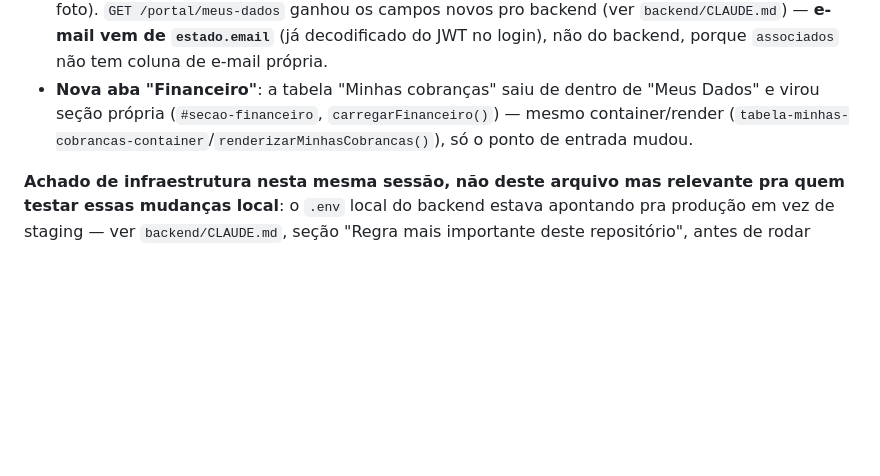
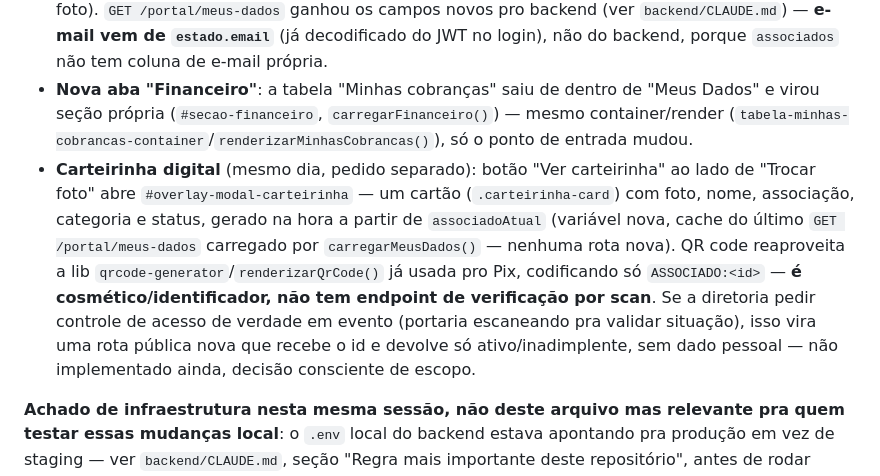
Before and after one commit to CarregandoIdeias/minha-associacao-painel, a Markdown page: CLAUDE.md, the part around the change. Rendered like a GitHub page; blank space fills up the shorter version.

Commit message:
Documenta carteirinha digital em CLAUDE.md

```diff
--- a/CLAUDE.md
+++ b/CLAUDE.md
@@ -565,6 +565,7 @@ Vários pedidos do usuário no mesmo dia, todos só em `portal.html` (exceto a l
 - **Header**: `#app-header-email` (id mantido, conteúdo repropriado) agora mostra o **nome da associação** (`GET /configuracoes/identidade`, liberado pra qualquer papel do tenant, não só admin/diretoria) em vez do e-mail do associado. `.app-header-avatar-btn .nome` ganhou `color: var(--text)` explícito — mesmo bug de cor preta ilegível no tema escuro já documentado e corrigido em `index.html` (seção "Menu de perfil reorganizado" acima), só que esse arquivo tinha ficado de fora da correção na época.
 - **"Meus Dados" virou ficha completa**: `perfil-associado-container` trocou o resumo de 4 linhas por 3 seções (`.ficha-secao`/`.ficha-grid`/`.ficha-item`, CSS novo só deste arquivo — `index.html` tem um padrão parecido mas com nomes de classe diferentes, não são a mesma classe) — Dados pessoais (nome, CPF, RG, telefone, e-mail), Endereço, Plano e situação (categoria, badge de status, associado desde, cadastro em). Só leitura, sem edição (o associado não edita a própria ficha, só a foto). `GET /portal/meus-dados` ganhou os campos novos pro backend (ver `backend/CLAUDE.md`) — **e-mail vem de `estado.email`** (já decodificado do JWT no login), não do backend, porque `associados` não tem coluna de e-mail própria.
 - **Nova aba "Financeiro"**: a tabela "Minhas cobranças" saiu de dentro de "Meus Dados" e virou seção própria (`#secao-financeiro`, `carregarFinanceiro()`) — mesmo container/render (`tabela-minhas-cobrancas-container`/`renderizarMinhasCobrancas()`), só o ponto de entrada mudou.
+- **Carteirinha digital** (mesmo dia, pedido separado): botão "Ver carteirinha" ao lado de "Trocar foto" abre `#overlay-modal-carteirinha` — um cartão (`.carteirinha-card`) com foto, nome, associação, categoria e status, gerado na hora a partir de `associadoAtual` (variável nova, cache do último `GET /portal/meus-dados` carregado por `carregarMeusDados()` — nenhuma rota nova). QR code reaproveita a lib `qrcode-generator`/`renderizarQrCode()` já usada pro Pix, codificando só `ASSOCIADO:<id>` — **é cosmético/identificador, não tem endpoint de verificação por scan**. Se a diretoria pedir controle de acesso de verdade em evento (portaria escaneando pra validar situação), isso vira uma rota pública nova que recebe o id e devolve só ativo/inadimplente, sem dado pessoal — não implementado ainda, decisão consciente de escopo.
 
 **Achado de infraestrutura nesta mesma sessão, não deste arquivo mas relevante pra quem testar essas mudanças local**: o `.env` local do backend estava apontando pra produção em vez de staging — ver `backend/CLAUDE.md`, seção "Regra mais importante deste repositório", antes de rodar qualquer coisa local.
 
```
